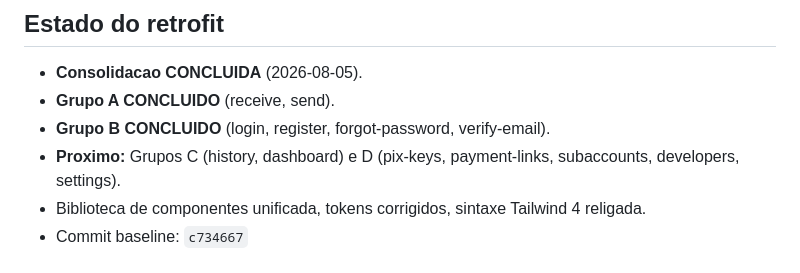
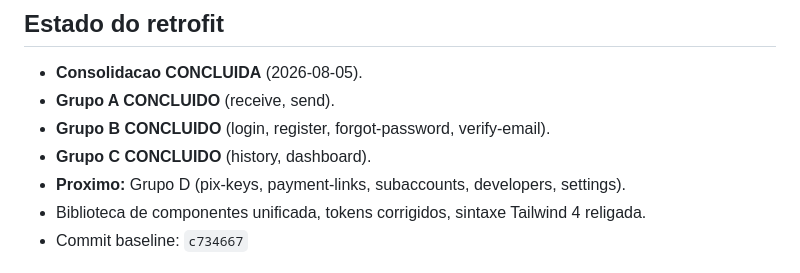
Before and after one commit to pabloh4516/flyerx, a Markdown page: flyerx-web/CLAUDE.md, the part around the change. Rendered like a GitHub page.

```diff
--- a/flyerx-web/CLAUDE.md
+++ b/flyerx-web/CLAUDE.md
@@ -24,7 +24,8 @@
 - **Consolidacao CONCLUIDA** (2026-08-05).
 - **Grupo A CONCLUIDO** (receive, send).
 - **Grupo B CONCLUIDO** (login, register, forgot-password, verify-email).
-- **Proximo:** Grupos C (history, dashboard) e D (pix-keys, payment-links, subaccounts, developers, settings).
+- **Grupo C CONCLUIDO** (history, dashboard).
+- **Proximo:** Grupo D (pix-keys, payment-links, subaccounts, developers, settings).
 - Biblioteca de componentes unificada, tokens corrigidos, sintaxe Tailwind 4 religada.
 - Commit baseline: `c734667`
 
```
Also changed, not shown: docs/design/CONTINUIDADE.md (+40 -13 lines).
